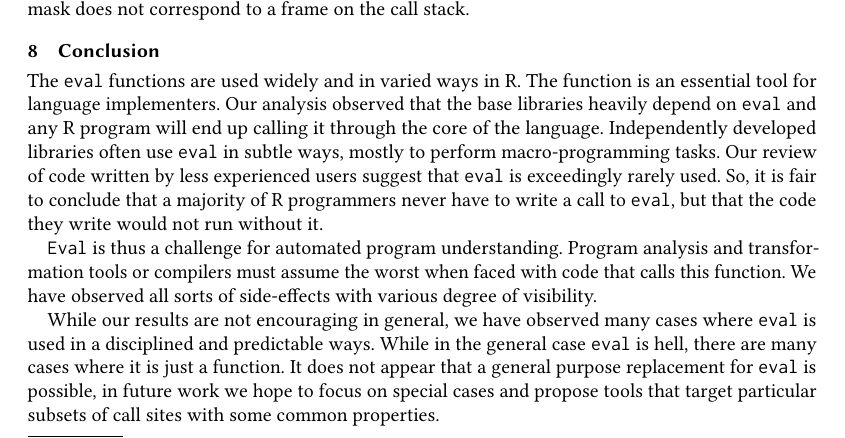
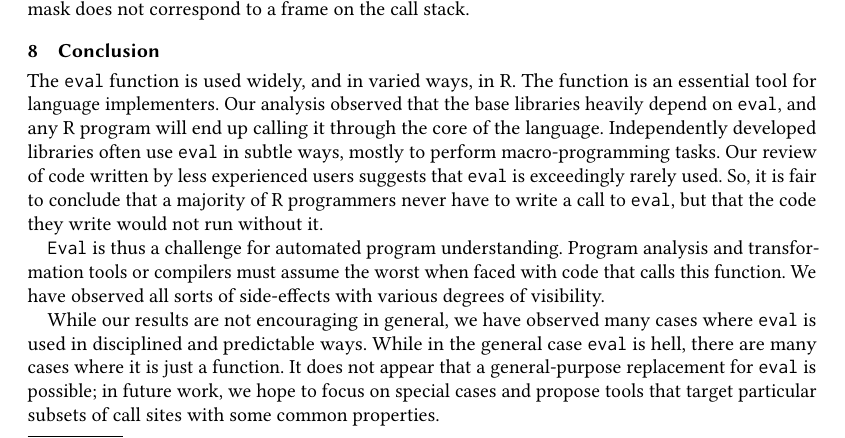
Before and after one commit to aviralg/revalstudy, a LaTeX paper (paper/main.tex): part of page 21 of 23, cut so that both start at the same text. Compiled offline with pdfLaTeX.

Commit message:
Fix typos and grammar in Section 8

```diff
--- a/paper/main.tex
+++ b/paper/main.tex
@@ -1559,25 +1559,25 @@ work since the data mask does not correspond to a frame on the call stack.
 
 \section{Conclusion}
 
-The \eval functions are used widely and in varied ways in R. The function is an
+The \eval function is used widely, and in varied ways, in R. The function is an
 essential tool for language implementers. Our analysis observed that the base
-libraries heavily depend on \eval and any R program will end up calling it
+libraries heavily depend on \eval, and any R program will end up calling it
 through the core of the language. Independently developed libraries often use
 \eval in subtle ways, mostly to perform macro-programming tasks. Our review of
-code written by less experienced users suggest that \eval is exceedingly rarely
+code written by less experienced users suggests that \eval is exceedingly rarely
 used. So, it is fair to conclude that a majority of R programmers never have to
 write a call to \eval, but that the code they write would not run without it.
 
 \Eval is thus a challenge for automated program understanding. Program analysis
 and transformation tools or compilers must assume the worst when faced with code
 that calls this function. We have observed all sorts of side-effects with
-various degree of visibility.
+various degrees of visibility.
 
 While our results are not encouraging in general, we have observed many cases
-where \eval is used in a disciplined and predictable ways. While in the general
+where \eval is used in disciplined and predictable ways. While in the general
 case \eval is hell, there are many cases where it is just a function. It does
-not appear that a general purpose replacement for \eval is possible, in future
-work we hope to focus on special cases and propose tools that target particular
+not appear that a general-purpose replacement for \eval is possible; in future
+work, we hope to focus on special cases and propose tools that target particular
 subsets of call sites with some common properties.
 
 
```
